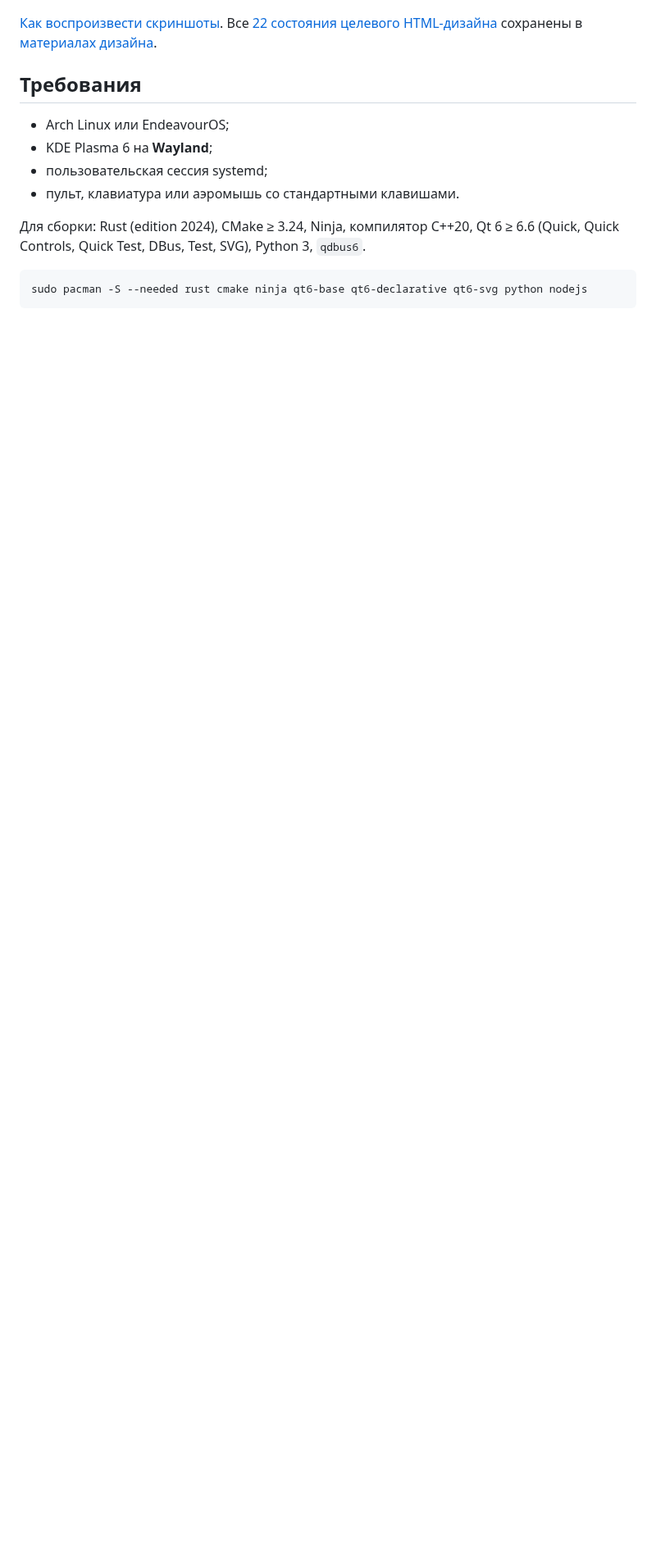
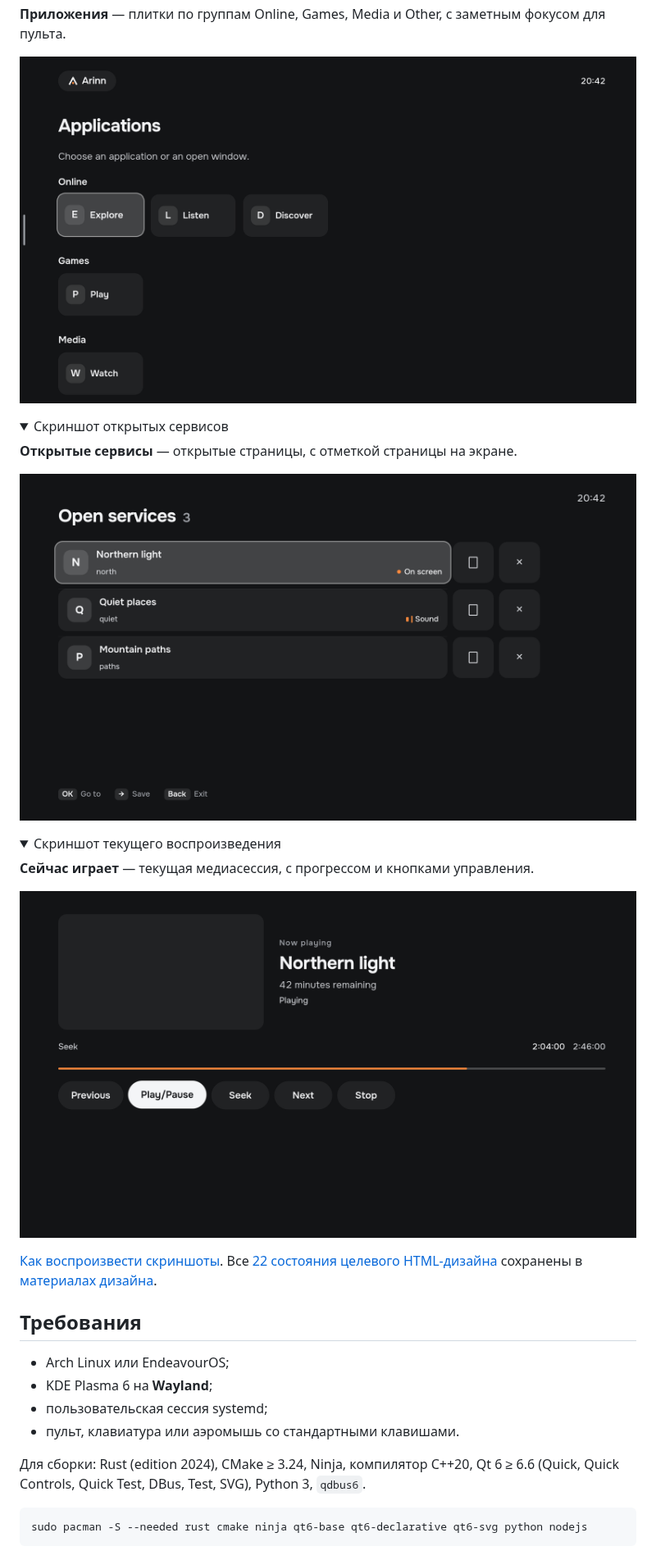
Before and after one commit to LimeBeck/arinn, a Markdown page: README.ru.md, the part around one of its changes. Shown at 82% size. Drawn GitHub-style; pictures changed too: docs/design/current-ui/applications.png (added), docs/design/current-ui/now-playing.png (added), docs/design/current-ui/open-services.png (added); folded sections open; blank space fills up the shorter version.

```diff
--- a/README.ru.md
+++ b/README.ru.md
@@ -48,3 +63,24 @@ Arinn не заменяет браузер, плеер или игровой л
+**Приложения** — плитки по группам Online, Games, Media и Other, с заметным фокусом для пульта.
+
+![Текущие приложения Arinn в Qt: группы плиток и фокус на Online](docs/design/current-ui/applications.png)
+
+</details>
+
+<details>
+<summary>Скриншот открытых сервисов</summary>
+
+**Открытые сервисы** — открытые страницы, с отметкой страницы на экране.
+
+![Текущие открытые сервисы Arinn в Qt: список страниц и фокус на странице на экране](docs/design/current-ui/open-services.png)
+
+</details>
+
+<details>
+<summary>Скриншот текущего воспроизведения</summary>
+
+**Сейчас играет** — текущая медиасессия, с прогрессом и кнопками управления.
+
+![Текущий экран воспроизведения Arinn в Qt: прогресс и кнопки управления](docs/design/current-ui/now-playing.png)
 
 </details>
 
```
Also changed, not shown: other parts of README.ru.md (+16 -1 lines), README.md (+37 -1 lines), changes/changed/readme-shell-screenshots.md (added, +4 -0 lines), docs/design/current-ui/home.png, docs/design/current-ui/library.png (added), docs/design/current-ui/navigation.png, 7 other files.
